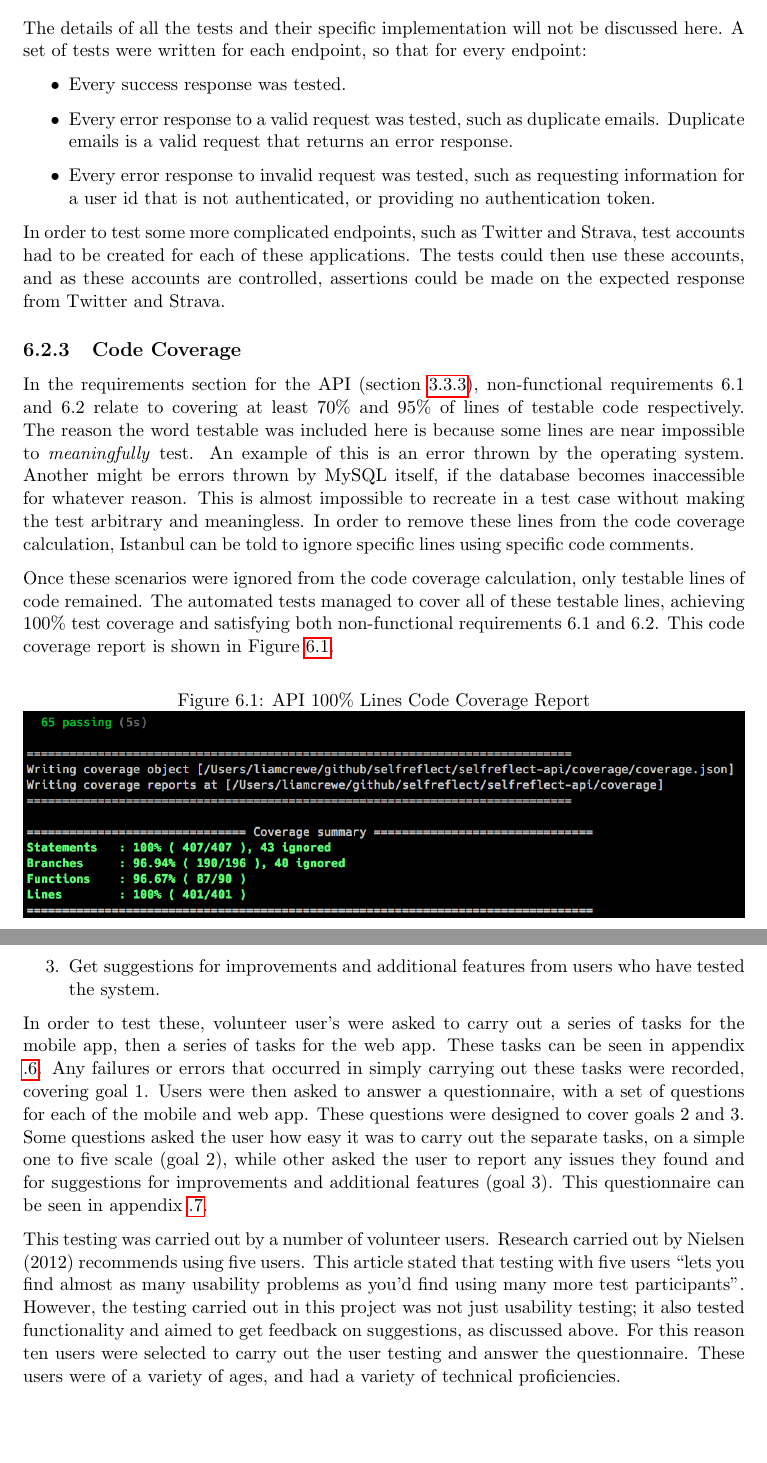
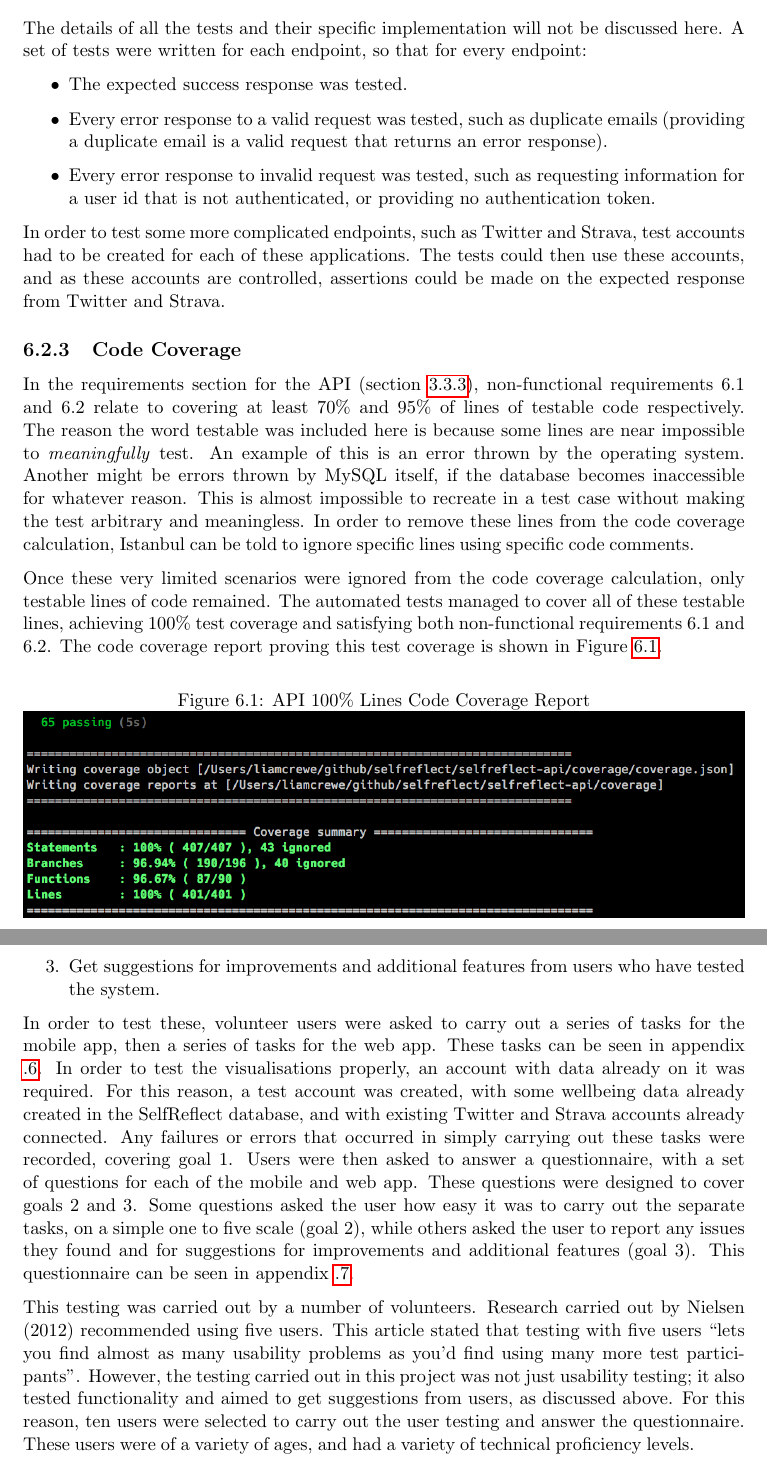
Before and after one commit to liamjcrewe/lc547-dissertation, a LaTeX thesis (lc547-dissertation.tex): two parts of pages 108 and 109 of 150, joined at a grey line, cut so that both start at the same text, the shorter picture padded with empty space. Compiled offline with pdfLaTeX.

Commit message:
Proofreading changes: Testing finished

```diff
--- a/lc547-dissertation.tex
+++ b/lc547-dissertation.tex
@@ -2062,8 +2062,8 @@ To implement tests for the API, various open source libraries were used:
 \subsection{Method}
 The details of all the tests and their specific implementation will not be discussed here. A set of tests were written for each endpoint, so that for every endpoint:
 \begin{itemize}
-\item Every success response was tested.
-\item Every error response to a valid request was tested, such as duplicate emails. Duplicate emails is a valid request that returns an error response.
+\item The expected success response was tested.
+\item Every error response to a valid request was tested, such as duplicate emails (providing a duplicate email is a valid request that returns an error response).
 \item Every error response to invalid request was tested, such as requesting information for a user id that is not authenticated, or providing no authentication token.
 \end{itemize}
 
@@ -2072,7 +2072,7 @@ In order to test some more complicated endpoints, such as Twitter and Strava, te
 \subsection{Code Coverage}
 In the requirements section for the API (section \ref{subsec:apireqs}), non-functional requirements 6.1 and 6.2 relate to covering at least 70\% and 95\% of lines of testable code respectively. The reason the word testable was included here is because some lines are near impossible to \emph{meaningfully} test. An example of this is an error thrown by the operating system. Another might be errors thrown by MySQL itself, if the database becomes inaccessible for whatever reason. This is almost impossible to recreate in a test case without making the test arbitrary and meaningless. In order to remove these lines from the code coverage calculation, Istanbul can be told to ignore specific lines using specific code comments.
 
-Once these scenarios were ignored from the code coverage calculation, only testable lines of code remained. The automated tests managed to cover all of these testable lines, achieving 100\% test coverage and satisfying both non-functional requirements 6.1 and 6.2. This code coverage report is shown in Figure \ref{fig:codecoverage}.
+Once these very limited scenarios were ignored from the code coverage calculation, only testable lines of code remained. The automated tests managed to cover all of these testable lines, achieving 100\% test coverage and satisfying both non-functional requirements 6.1 and 6.2. The code coverage report proving this test coverage is shown in Figure \ref{fig:codecoverage}.
 
 \begin{figure}[ht]
 \centering
@@ -2090,9 +2090,9 @@ The user testing of the system was designed with three key goals in mind:
 \item Get suggestions for improvements and additional features from users who have tested the system.
 \end{enumerate}
 
-In order to test these, volunteer user's were asked to carry out a series of tasks for the mobile app, then a series of tasks for the web app. These tasks can be seen in appendix \ref{app:testing:tasks}. Any failures or errors that occurred in simply carrying out these tasks were recorded, covering goal 1. Users were then asked to answer a questionnaire, with a set of questions for each of the mobile and web app. These questions were designed to cover goals 2 and 3. Some questions asked the user how easy it was to carry out the separate tasks, on a simple one to five scale (goal 2), while other asked the user to report any issues they found and for suggestions for improvements and additional features (goal 3). This questionnaire can be seen in appendix \ref{app:testing:questionnaire}.
-
-This testing was carried out by a number of volunteer users. Research carried out by \citeauthor{nielsenfiveusers} (\citeyear{nielsenfiveusers}) recommends using five users. This article stated that testing with five users \enquote{lets you find almost as many usability problems as you'd find using many more test participants}. However, the testing carried out in this project was not just usability testing; it also tested functionality and aimed to get feedback on suggestions, as discussed above. For this reason ten users were selected to carry out the user testing and answer the questionnaire. These users were of a variety of ages, and had a variety of technical proficiencies.
+In order to test these, volunteer users were asked to carry out a series of tasks for the mobile app, then a series of tasks for the web app. These tasks can be seen in appendix \ref{app:testing:tasks}. In order to test the visualisations properly, an account with data already on it was required. For this reason, a test account was created, with some wellbeing data already created in the SelfReflect database, and with existing Twitter and Strava accounts already connected. Any failures or errors that occurred in simply carrying out these tasks were recorded, covering goal 1. Users were then asked to answer a questionnaire, with a set of questions for each of the mobile and web app. These questions were designed to cover goals 2 and 3. Some questions asked the user how easy it was to carry out the separate tasks, on a simple one to five scale (goal 2), while others asked the user to report any issues they found and for suggestions for improvements and additional features (goal 3). This questionnaire can be seen in appendix \ref{app:testing:questionnaire}.
+
+This testing was carried out by a number of volunteers. Research carried out by \citeauthor{nielsenfiveusers} (\citeyear{nielsenfiveusers}) recommended using five users. This article stated that testing with five users \enquote{lets you find almost as many usability problems as you'd find using many more test participants}. However, the testing carried out in this project was not just usability testing; it also tested functionality and aimed to get suggestions from users, as discussed above. For this reason, ten users were selected to carry out the user testing and answer the questionnaire. These users were of a variety of ages, and had a variety of technical proficiency levels.
 
 \chapter{Results and Discussion} \label{chap:results}
 The complete results of the testing can be seen in appendix \ref{app:testing:results}. These results will be discussed for each of the mobile app and web app, with reference to the goals of the user testing as detailed in section \ref{sec:usertesting}. These are, in short: functionality, usability, and improvements and/or additional features.
```
Also changed, not shown: lc547-dissertation.tex (4 more changed lines).
